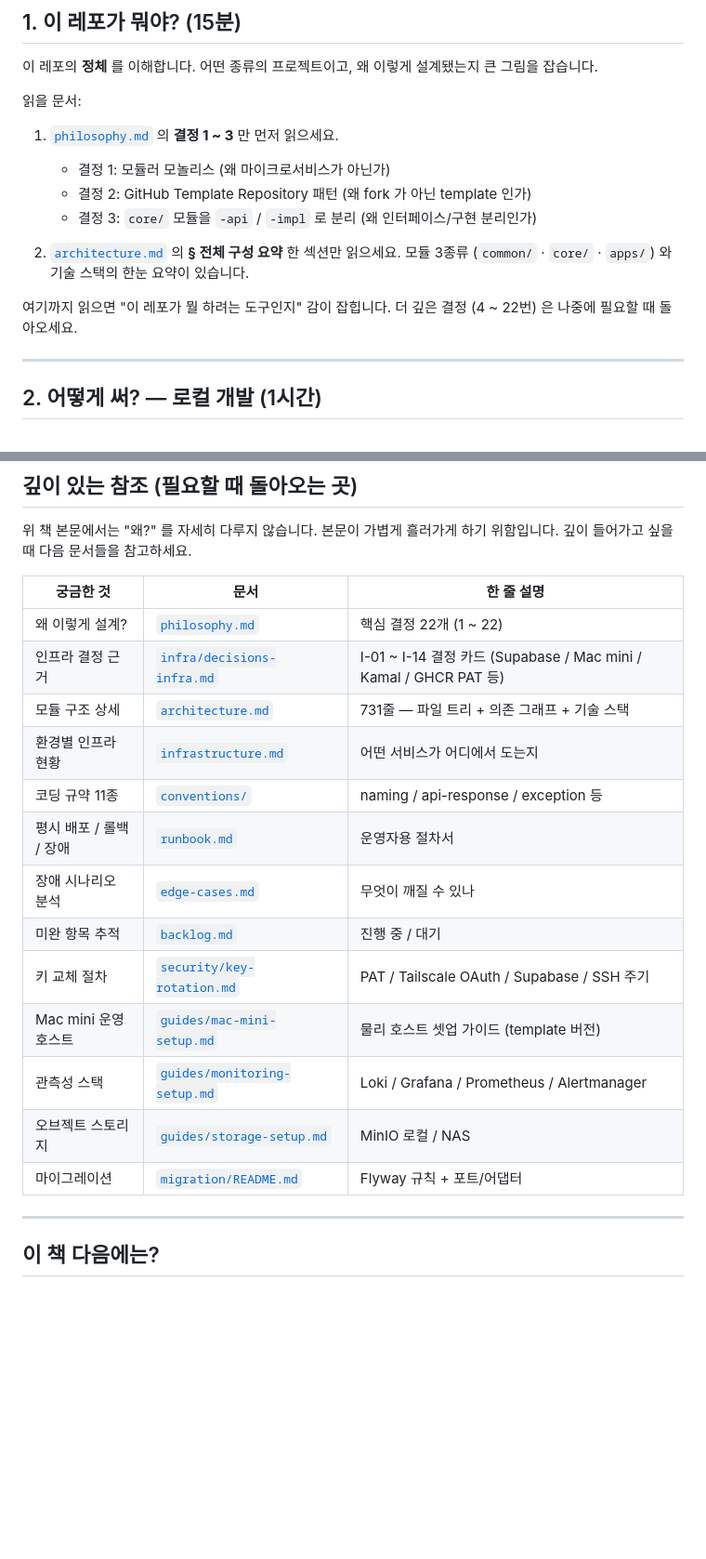
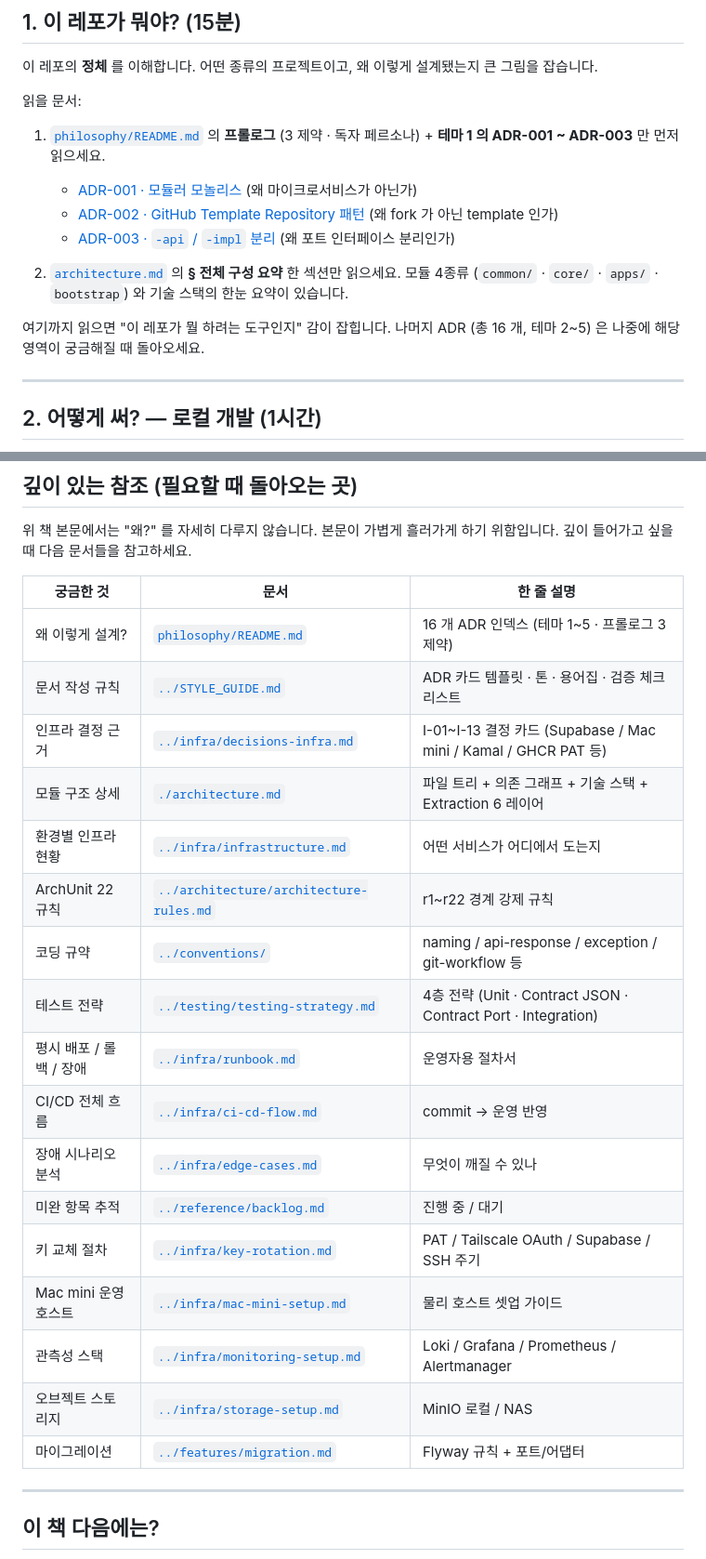
Before and after one commit to storkspear/spring-backend-template-docs-viewer, a Markdown page: docs/journey/README.md, 2 parts joined by grey strips. Shown at 93% size. GitHub-like rendering; blank space fills up the shorter version.

Commit message:
docs(journey): README.md — 책 목차 ADR 링크 갱신 (sync)

```diff
--- a/docs/journey/README.md
+++ b/docs/journey/README.md
@@ -30,14 +30,14 @@ QuickStart 는 다음을 합니다.
 
 읽을 문서:
 
-1. [`philosophy.md`](./philosophy.md) 의 **결정 1 ~ 3** 만 먼저 읽으세요.
-   - 결정 1: 모듈러 모놀리스 (왜 마이크로서비스가 아닌가)
-   - 결정 2: GitHub Template Repository 패턴 (왜 fork 가 아닌 template 인가)
-   - 결정 3: `core/` 모듈을 `-api` / `-impl` 로 분리 (왜 인터페이스/구현 분리인가)
+1. [`philosophy/README.md`](./philosophy/README.md) 의 **프롤로그** (3 제약 · 독자 페르소나) + **테마 1 의 ADR-001 ~ ADR-003** 만 먼저 읽으세요.
+   - [ADR-001 · 모듈러 모놀리스](./philosophy/adr-001-modular-monolith.md) (왜 마이크로서비스가 아닌가)
+   - [ADR-002 · GitHub Template Repository 패턴](./philosophy/adr-002-use-this-template.md) (왜 fork 가 아닌 template 인가)
+   - [ADR-003 · `-api` / `-impl` 분리](./philosophy/adr-003-api-impl-split.md) (왜 포트 인터페이스 분리인가)
 
-2. [`architecture.md`](./architecture.md) 의 **§ 전체 구성 요약** 한 섹션만 읽으세요. 모듈 3종류 (`common/` · `core/` · `apps/`) 와 기술 스택의 한눈 요약이 있습니다.
+2. [`architecture.md`](./architecture.md) 의 **§ 전체 구성 요약** 한 섹션만 읽으세요. 모듈 4종류 (`common/` · `core/` · `apps/` · `bootstrap`) 와 기술 스택의 한눈 요약이 있습니다.
 
-여기까지 읽으면 "이 레포가 뭘 하려는 도구인지" 감이 잡힙니다. 더 깊은 결정 (4 ~ 22번) 은 나중에 필요할 때 돌아오세요.
+여기까지 읽으면 "이 레포가 뭘 하려는 도구인지" 감이 잡힙니다. 나머지 ADR (총 16 개, 테마 2~5) 은 나중에 해당 영역이 궁금해질 때 돌아오세요.
 
 ---
 
@@ -175,19 +175,23 @@ template 의 구조와 자동화를 이해했으니, 이제 실제 본인 프로
 
 | 궁금한 것 | 문서 | 한 줄 설명 |
 |---|---|---|
-| 왜 이렇게 설계? | [`philosophy.md`](./philosophy.md) | 핵심 결정 22개 (1 ~ 22) |
-| 인프라 결정 근거 | [`infra/decisions-infra.md`](../infra/decisions-infra.md) | I-01 ~ I-14 결정 카드 (Supabase / Mac mini / Kamal / GHCR PAT 등) |
-| 모듈 구조 상세 | [`architecture.md`](./architecture.md) | 731줄 — 파일 트리 + 의존 그래프 + 기술 스택 |
-| 환경별 인프라 현황 | [`infrastructure.md`](../infra/infrastructure.md) | 어떤 서비스가 어디에서 도는지 |
-| 코딩 규약 11종 | [`conventions/`](../conventions) | naming / api-response / exception 등 |
-| 평시 배포 / 롤백 / 장애 | [`runbook.md`](../infra/runbook.md) | 운영자용 절차서 |
-| 장애 시나리오 분석 | [`edge-cases.md`](../infra/edge-cases.md) | 무엇이 깨질 수 있나 |
-| 미완 항목 추적 | [`backlog.md`](../reference/backlog.md) | 진행 중 / 대기 |
-| 키 교체 절차 | [`security/key-rotation.md`](../infra/key-rotation.md) | PAT / Tailscale OAuth / Supabase / SSH 주기 |
-| Mac mini 운영 호스트 | [`guides/mac-mini-setup.md`](../infra/mac-mini-setup.md) | 물리 호스트 셋업 가이드 (template 버전) |
-| 관측성 스택 | [`guides/monitoring-setup.md`](../infra/monitoring-setup.md) | Loki / Grafana / Prometheus / Alertmanager |
-| 오브젝트 스토리지 | [`guides/storage-setup.md`](../infra/storage-setup.md) | MinIO 로컬 / NAS |
-| 마이그레이션 | [`migration/README.md`](../features/migration.md) | Flyway 규칙 + 포트/어댑터 |
+| 왜 이렇게 설계? | [`philosophy/README.md`](./philosophy/README.md) | 16 개 ADR 인덱스 (테마 1~5 · 프롤로그 3 제약) |
+| 문서 작성 규칙 | [`../STYLE_GUIDE.md`](../STYLE_GUIDE.md) | ADR 카드 템플릿 · 톤 · 용어집 · 검증 체크리스트 |
+| 인프라 결정 근거 | [`../infra/decisions-infra.md`](../infra/decisions-infra.md) | I-01~I-13 결정 카드 (Supabase / Mac mini / Kamal / GHCR PAT 등) |
+| 모듈 구조 상세 | [`./architecture.md`](./architecture.md) | 파일 트리 + 의존 그래프 + 기술 스택 + Extraction 6 레이어 |
+| 환경별 인프라 현황 | [`../infra/infrastructure.md`](../infra/infrastructure.md) | 어떤 서비스가 어디에서 도는지 |
+| ArchUnit 22 규칙 | [`../architecture/architecture-rules.md`](../architecture/architecture-rules.md) | r1~r22 경계 강제 규칙 |
+| 코딩 규약 | [`../conventions/`](../conventions/) | naming / api-response / exception / git-workflow 등 |
+| 테스트 전략 | [`../testing/testing-strategy.md`](../testing/testing-strategy.md) | 4층 전략 (Unit · Contract JSON · Contract Port · Integration) |
+| 평시 배포 / 롤백 / 장애 | [`../infra/runbook.md`](../infra/runbook.md) | 운영자용 절차서 |
+| CI/CD 전체 흐름 | [`../infra/ci-cd-flow.md`](../infra/ci-cd-flow.md) | commit → 운영 반영 |
+| 장애 시나리오 분석 | [`../infra/edge-cases.md`](../infra/edge-cases.md) | 무엇이 깨질 수 있나 |
+| 미완 항목 추적 | [`../reference/backlog.md`](../reference/backlog.md) | 진행 중 / 대기 |
+| 키 교체 절차 | [`../infra/key-rotation.md`](../infra/key-rotation.md) | PAT / Tailscale OAuth / Supabase / SSH 주기 |
+| Mac mini 운영 호스트 | [`../infra/mac-mini-setup.md`](../infra/mac-mini-setup.md) | 물리 호스트 셋업 가이드 |
+| 관측성 스택 | [`../infra/monitoring-setup.md`](../infra/monitoring-setup.md) | Loki / Grafana / Prometheus / Alertmanager |
+| 오브젝트 스토리지 | [`../infra/storage-setup.md`](../infra/storage-setup.md) | MinIO 로컬 / NAS |
+| 마이그레이션 | [`../features/migration.md`](../features/migration.md) | Flyway 규칙 + 포트/어댑터 |
 
 ---
 
```
